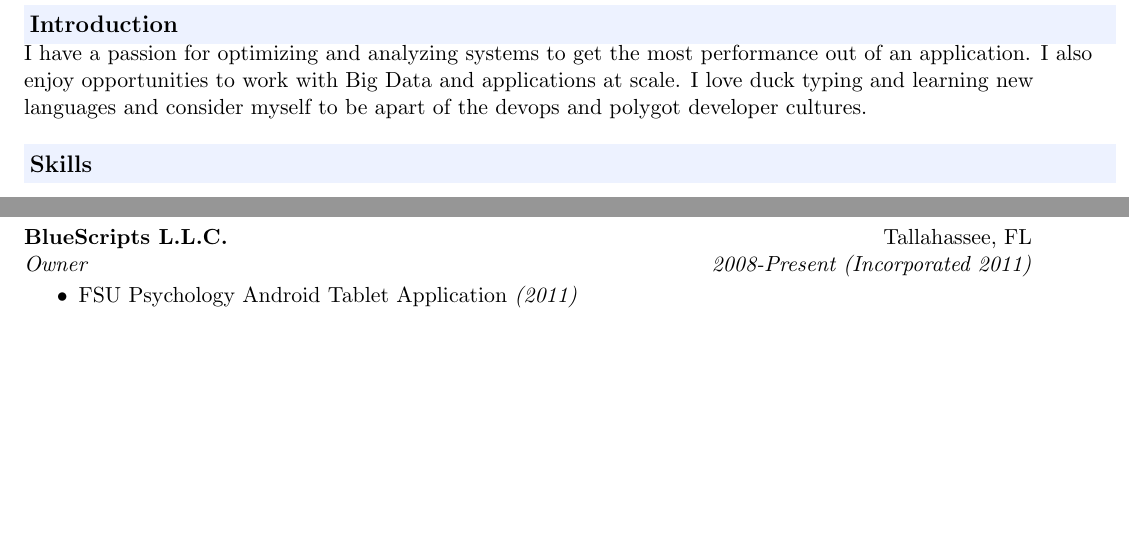
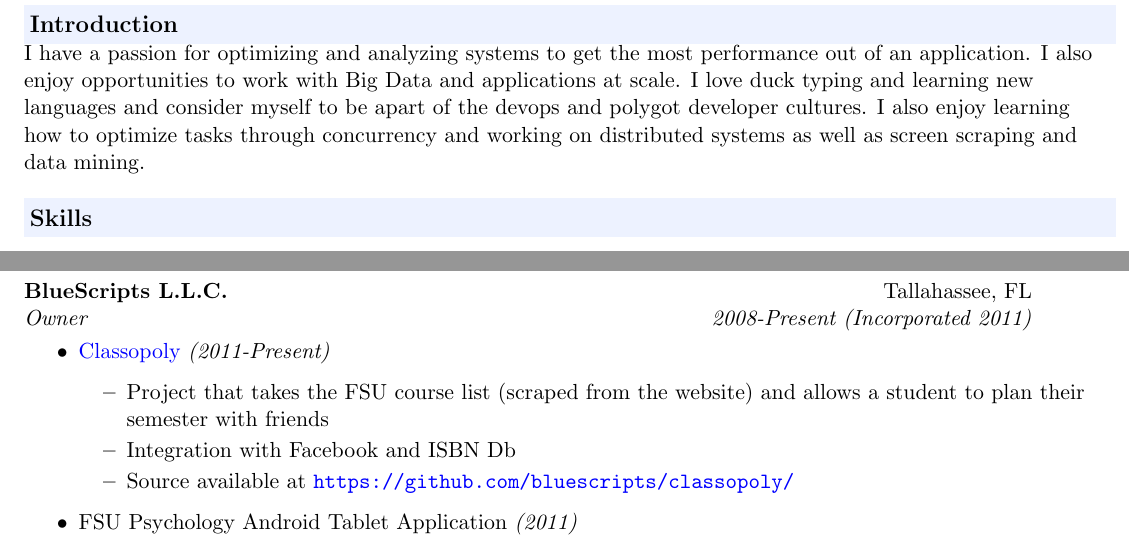
Before and after one commit to joshrendek/latex-resume, a LaTeX CV (resume-rendek.tex): two parts of pages 1 and 2 of 3 before the commit and two parts of pages 1 and 2 of 4 after it, joined at a grey line, cut so that both start at the same text, the shorter picture padded with empty space. Compiled offline with pdfLaTeX.

Commit message:
update resume

```diff
--- a/resume-rendek.tex
+++ b/resume-rendek.tex
@@ -71,7 +71,7 @@
 \infoheader
 
 \resheading{Introduction}
-I have a passion for optimizing and analyzing systems to get the most performance out of an application. I also enjoy opportunities to work with Big Data and applications at scale. I love duck typing and learning new languages and consider myself to be apart of the devops and polygot developer cultures.
+I have a passion for optimizing and analyzing systems to get the most performance out of an application. I also enjoy opportunities to work with Big Data and applications at scale. I love duck typing and learning new languages and consider myself to be apart of the devops and polygot developer cultures. I also enjoy learning how to optimize tasks through concurrency and working on distributed systems as well as screen scraping and data mining.
 \linebreak
 
 \resheading{Skills}
@@ -145,6 +146,14 @@ I have a passion for optimizing and analyzing systems to get the most performanc
 
 \ressubheading{BlueScripts L.L.C.}{Tallahassee, FL}{Owner}{2008-Present (Incorporated 2011)}
 \begin{itemize}
+
+        \resitem{\href{classopoly.com}{Classopoly} \textit{(2011-Present)}}
+        \begin{itemize}
+                \resitem{Project that takes the FSU course list (scraped from the website) and allows a student to plan their semester with friends}
+                \resitem{Integration with Facebook and ISBN Db}
+                \resitem{Source available at \url{https://github.com/bluescripts/classopoly/}}
+        \end{itemize}
+
         \resitem{FSU Psychology Android Tablet Application \textit{(2011)}}
         \begin{itemize}
                 \resitem{Application to track people moving through parking lot by observation through drawing on an overlay}
```
Also changed, not shown: resume-rendek.pdf, resume-rendek.tex (4 more changed lines).
